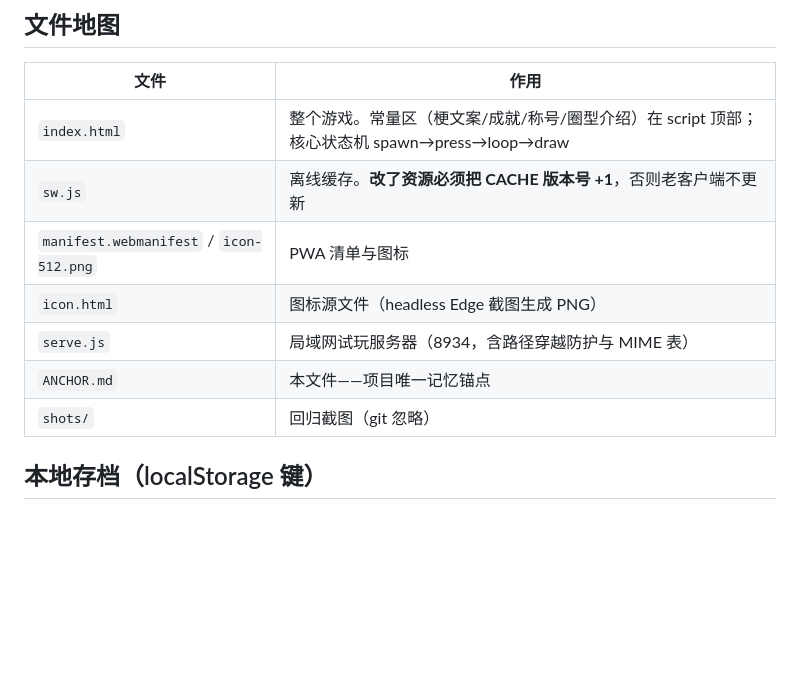
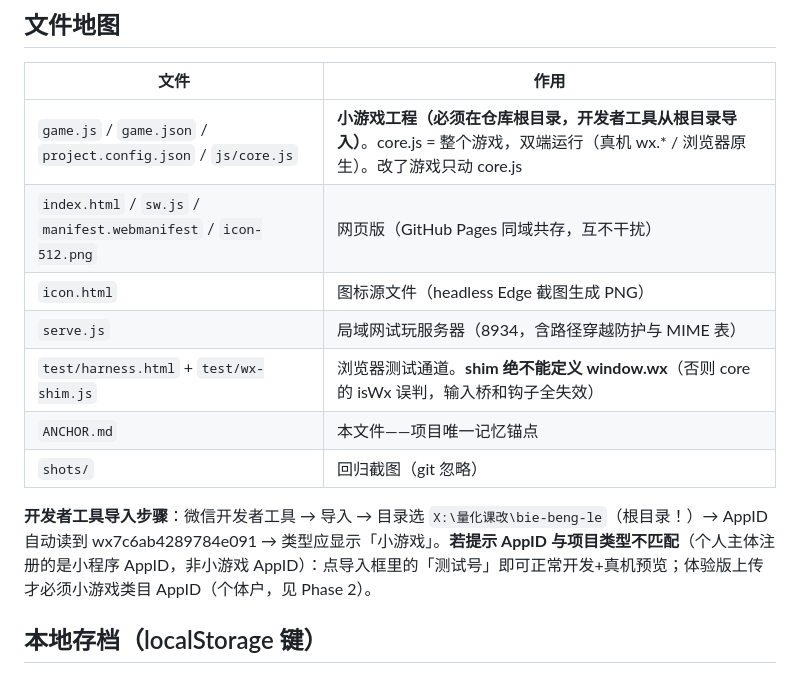
Before and after one commit to xiaoyuanbenchu/biebengle, a Markdown page: ANCHOR.md, the part around the change. GitHub-like rendering; blank space fills up the shorter version.

Commit message:
docs: root-import guide for devtools

```diff
--- a/ANCHOR.md
+++ b/ANCHOR.md
@@ -38,13 +38,15 @@
 
 | 文件 | 作用 |
 |---|---|
-| `index.html` | 整个游戏。常量区（梗文案/成就/称号/圈型介绍）在 script 顶部；核心状态机 spawn→press→loop→draw |
-| `sw.js` | 离线缓存。**改了资源必须把 CACHE 版本号 +1**，否则老客户端不更新 |
-| `manifest.webmanifest` / `icon-512.png` | PWA 清单与图标 |
+| `game.js` / `game.json` / `project.config.json` / `js/core.js` | **小游戏工程（必须在仓库根目录，开发者工具从根目录导入）**。core.js = 整个游戏，双端运行（真机 wx.* / 浏览器原生）。改了游戏只动 core.js |
+| `index.html` / `sw.js` / `manifest.webmanifest` / `icon-512.png` | 网页版（GitHub Pages 同域共存，互不干扰） |
 | `icon.html` | 图标源文件（headless Edge 截图生成 PNG） |
 | `serve.js` | 局域网试玩服务器（8934，含路径穿越防护与 MIME 表） |
+| `test/harness.html` + `test/wx-shim.js` | 浏览器测试通道。**shim 绝不能定义 window.wx**（否则 core 的 isWx 误判，输入桥和钩子全失效） |
 | `ANCHOR.md` | 本文件——项目唯一记忆锚点 |
 | `shots/` | 回归截图（git 忽略） |
+
+**开发者工具导入步骤**：微信开发者工具 → 导入 → 目录选 `X:\量化课改\bie-beng-le`（根目录！）→ AppID 自动读到 wx7c6ab4289784e091 → 类型应显示「小游戏」。**若提示 AppID 与项目类型不匹配**（个人主体注册的是小程序 AppID，非小游戏 AppID）：点导入框里的「测试号」即可正常开发+真机预览；体验版上传才必须小游戏类目 AppID（个体户，见 Phase 2）。
 
 ## 本地存档（localStorage 键）
 
```
